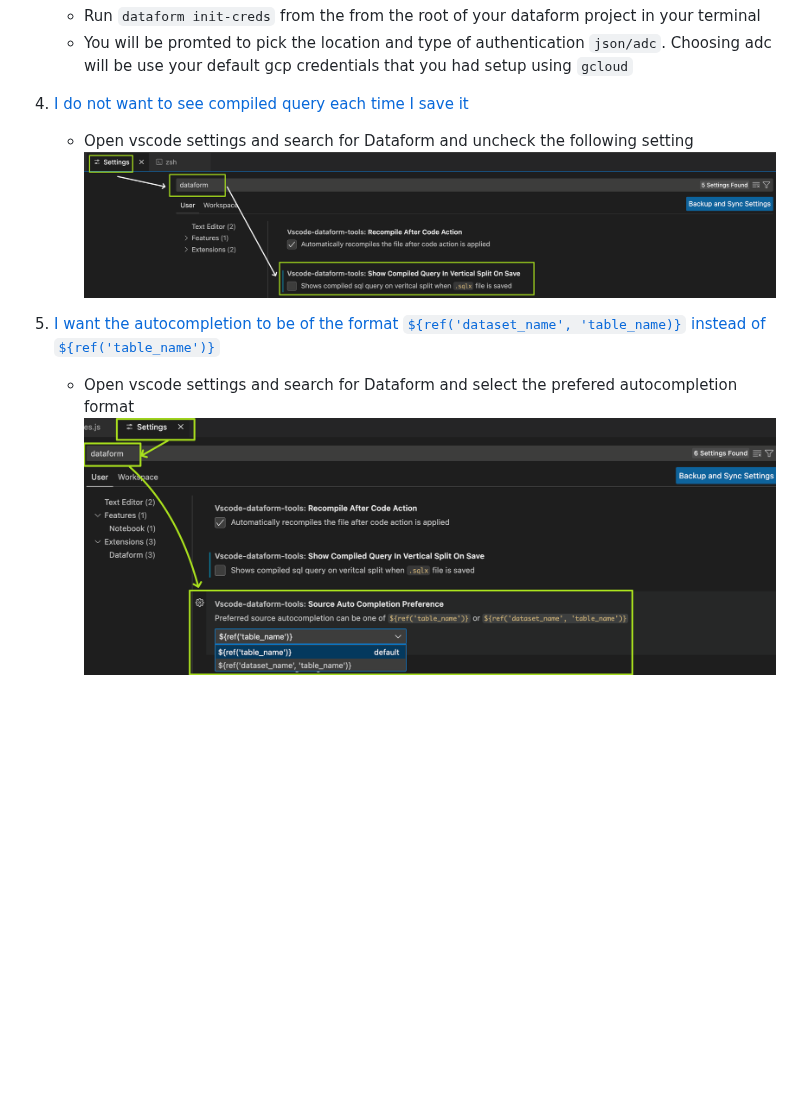
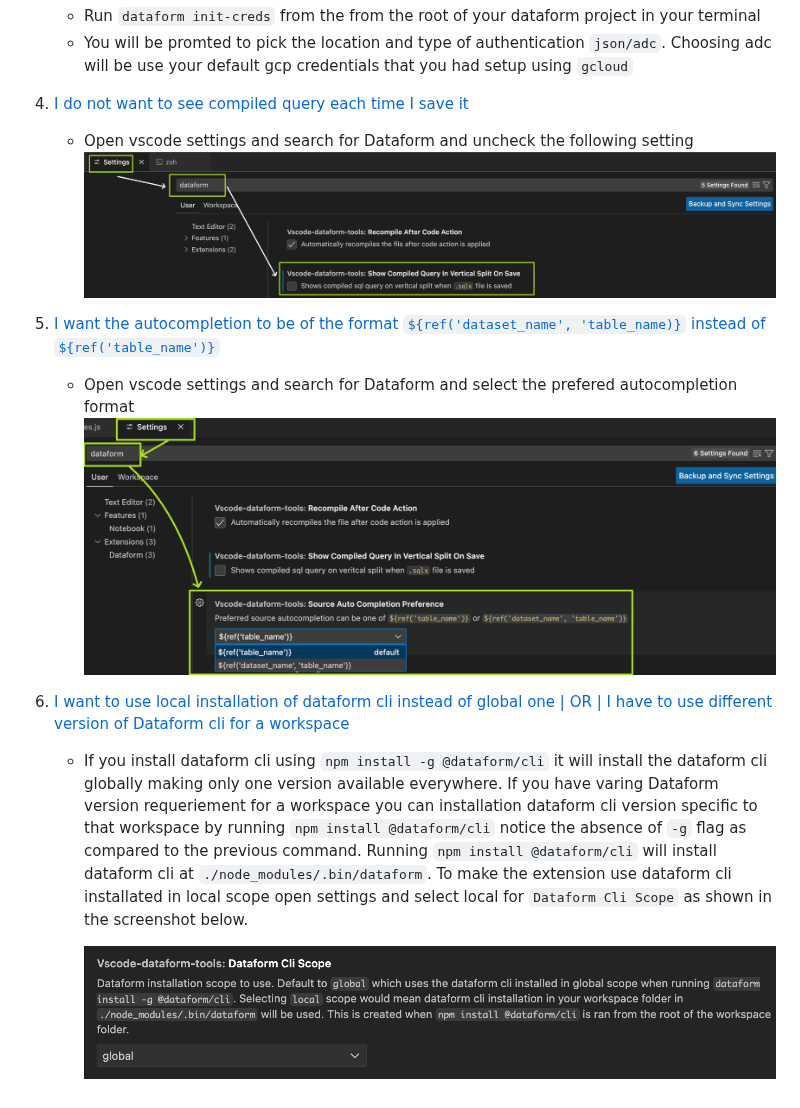
Before and after one commit to ashish10alex/vscode-dataform-tools, a Markdown page: FAQ.md, the part around the change. Drawn GitHub-style; pictures changed too: media/images/cli_scope.png (added); blank space fills up the shorter version.

Commit message:
chore: update docs

```diff
--- a/FAQ.md
+++ b/FAQ.md
@@ -18,10 +18,18 @@
    * Run `dataform init-creds` from the from the root of your dataform project in your terminal
    * You will be promted to pick the location and type of authentication `json/adc`. Choosing adc will be use your default gcp credentials that you had setup using `gcloud`
 
-3. [I do not want to see compiled query each time I save it]()
+4. [I do not want to see compiled query each time I save it]()
    * Open vscode settings and search for Dataform and uncheck the following setting
    ![disable_save_on_compile](/media/images/disable_save_on_compile.png)
 
-3. [I want the autocompletion to be of the format  `${ref('dataset_name', 'table_name)}` instead of `${ref('table_name')}` ]()
+5. [I want the autocompletion to be of the format  `${ref('dataset_name', 'table_name)}` instead of `${ref('table_name')}`]()
    * Open vscode settings and search for Dataform and select the prefered autocompletion format
    ![disable_save_on_compile](/media/images/preferred_autocompletion.png)
+
+6. [I want to use local installation of dataform cli instead of global one | OR | I have to use different version of Dataform cli for a workspace]()
+   * If you install dataform cli using `npm install -g @dataform/cli` it will install the dataform cli
+      globally making only one version available everywhere.  If you have varing Dataform version requeriement for a workspace
+      you can installation dataform cli version specific to that workspace by running `npm install @dataform/cli` notice the absence of `-g` flag as compared to the previous command. Running `npm install @dataform/cli` will install dataform cli at `./node_modules/.bin/dataform`. To make the extension use dataform cli installated in local scope open
+     settings and select local for `Dataform Cli Scope` as shown in the screenshot below.
+
+     ![cli_scope](/media/images/cli_scope.png)
```
